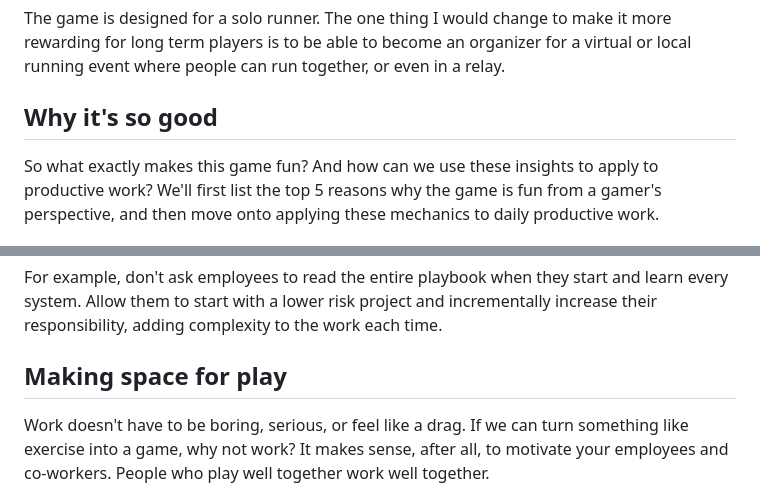
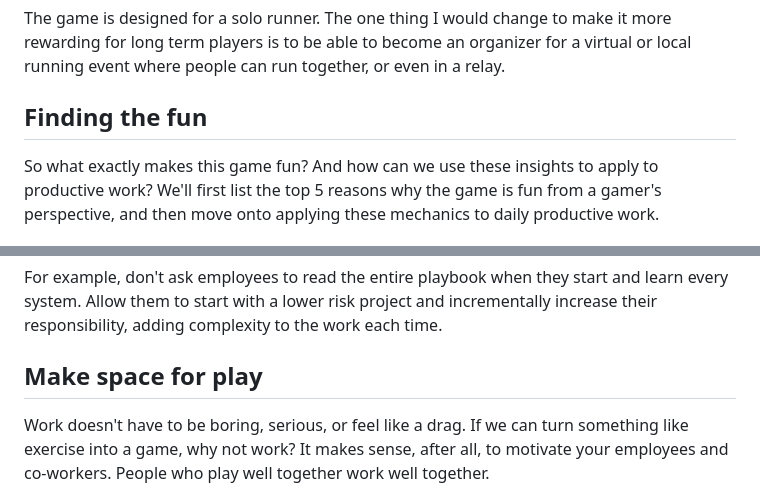
Before and after one commit to funficient/jamstackblog, a Markdown page: src/blog/2023-09-04-play-your-way-to-productivity.md, 2 parts joined by grey strips. Drawn GitHub-style.

Commit message:
Update Blog “2023-09-04-play-your-way-to-productivity”

```diff
--- a/src/blog/2023-09-04-play-your-way-to-productivity.md
+++ b/src/blog/2023-09-04-play-your-way-to-productivity.md
@@ -151,7 +151,7 @@ Although I'm not sure what the Abel Runner's Club entail and how much sense of c
 
 The game is designed for a solo runner.  The one thing I would change to make it more rewarding for long term players is to be able to become an organizer for a virtual or local running event where people can run together, or even in a relay.
 
-## Why it's so good
+## Finding the fun
 
 So what exactly makes this game fun?  And how can we use these insights to apply to productive work?  We'll first list the top 5 reasons why the game is fun from a gamer's perspective, and then move onto applying these mechanics to daily productive work.
 
@@ -215,7 +215,7 @@ One of the goals of every and all work places should be to increase the flow and
 
 For example, don't ask employees to read the entire playbook when they start and learn every system.  Allow them to start with a lower risk project and incrementally increase their responsibility, adding complexity to the work each time.
 
-## Making space for play
+## Make space for play
 
 Work doesn't have to be boring, serious, or feel like a drag.  If we can turn something like exercise into a game, why not work?  It makes sense, after all, to motivate your employees and co-workers.  People who play well together work well together.
 
```
